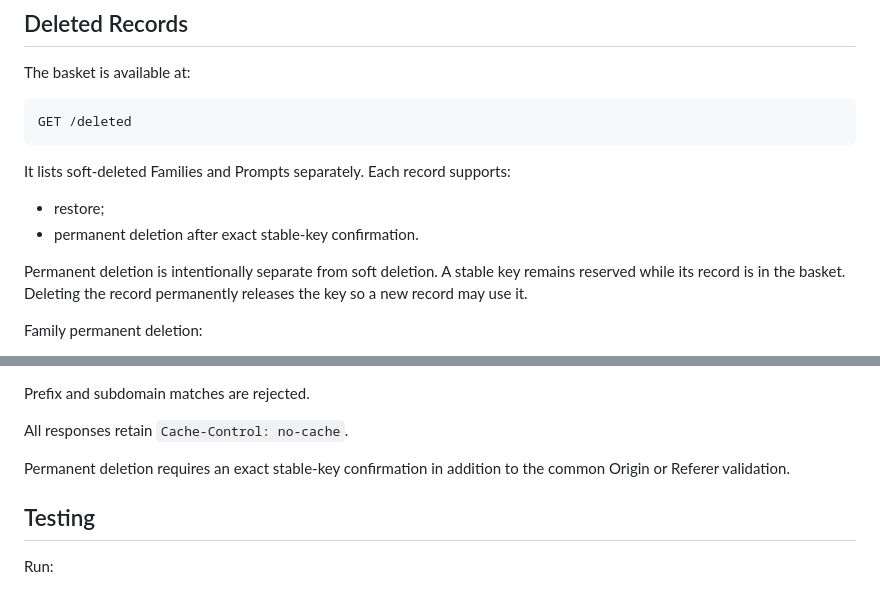
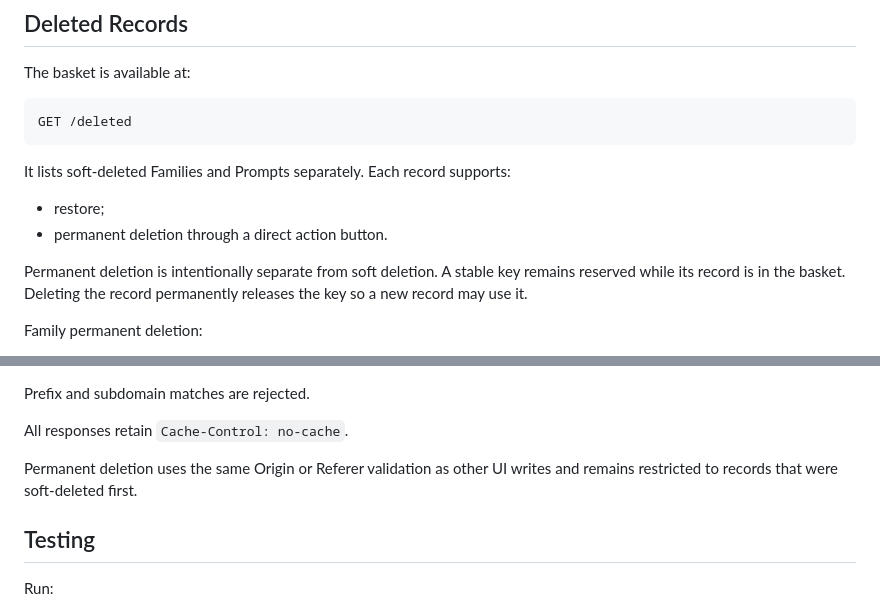
Before and after one commit to UsingSession/prompt-admin, a Markdown page: docs/prompt-management-ui.md, 2 parts joined by grey strips. Drawn GitHub-style.

Commit message:
Document direct permanent delete actions

```diff
--- a/docs/prompt-management-ui.md
+++ b/docs/prompt-management-ui.md
@@ -110,7 +110,7 @@ GET /deleted
 It lists soft-deleted Families and Prompts separately. Each record supports:
 
 - restore;
-- permanent deletion after exact stable-key confirmation.
+- permanent deletion through a direct action button.
 
 Permanent deletion is intentionally separate from soft deletion. A stable key
 remains reserved while its record is in the basket. Deleting the record
@@ -205,8 +205,8 @@ Prefix and subdomain matches are rejected.
 
 All responses retain `Cache-Control: no-cache`.
 
-Permanent deletion requires an exact stable-key confirmation in addition to the
-common Origin or Referer validation.
+Permanent deletion uses the same Origin or Referer validation as other UI
+writes and remains restricted to records that were soft-deleted first.
 
 ## Testing
 
```
